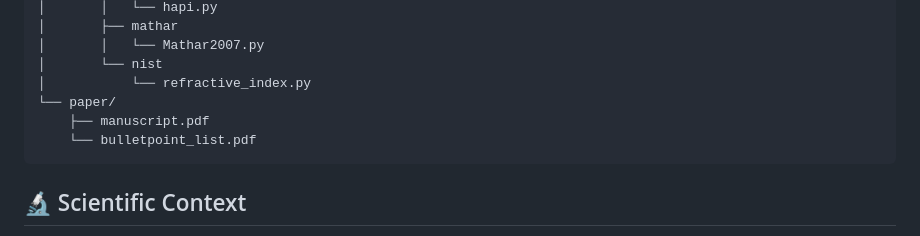
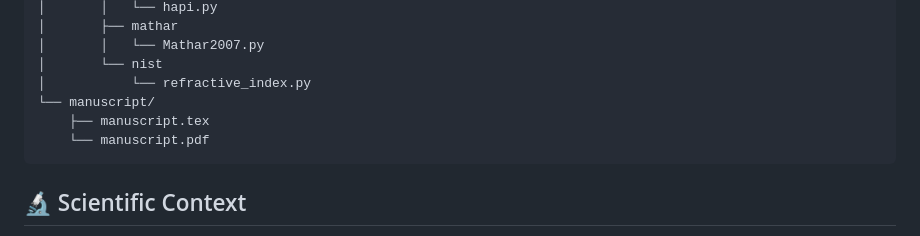
Before and after one commit to uwarring82/Ba-Network, a Markdown page: README.md, the part around one of its changes. Drawn GitHub-style.

````diff
--- a/README.md
+++ b/README.md
@@ -102,9 +92,9 @@ zenodo/
 │       │   └── Mathar2007.py
 │       └── nist
 │           └── refractive_index.py
-└── paper/
-    ├── manuscript.pdf
-    └── bulletpoint_list.pdf
+└── manuscript/
+    ├── manuscript.tex
+    └── manuscript.pdf
 ```
 
 ## 🔬 Scientific Context
````
Also changed, not shown: other parts of README.md (+11 -35 lines).
